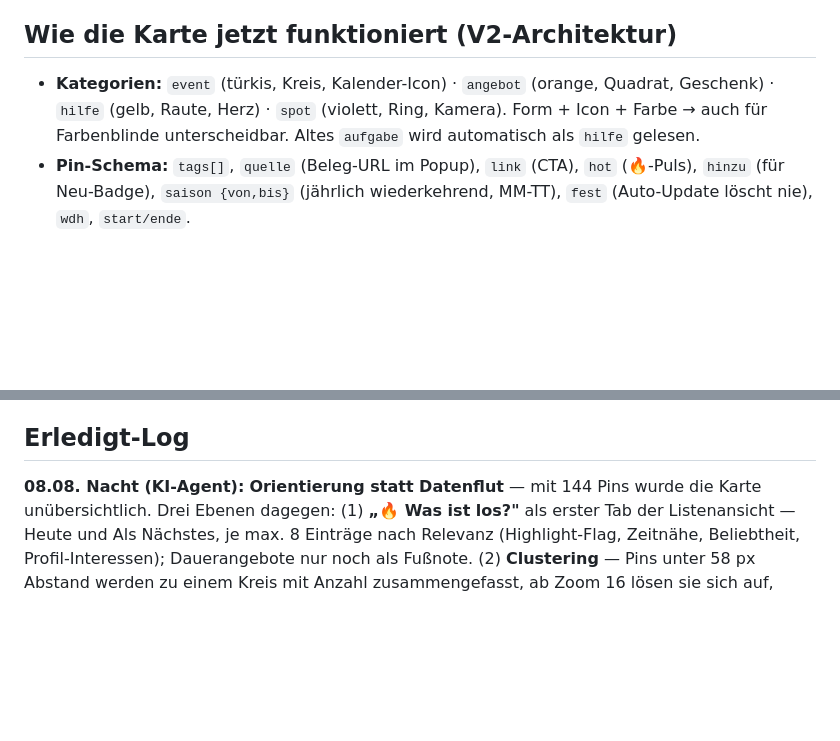
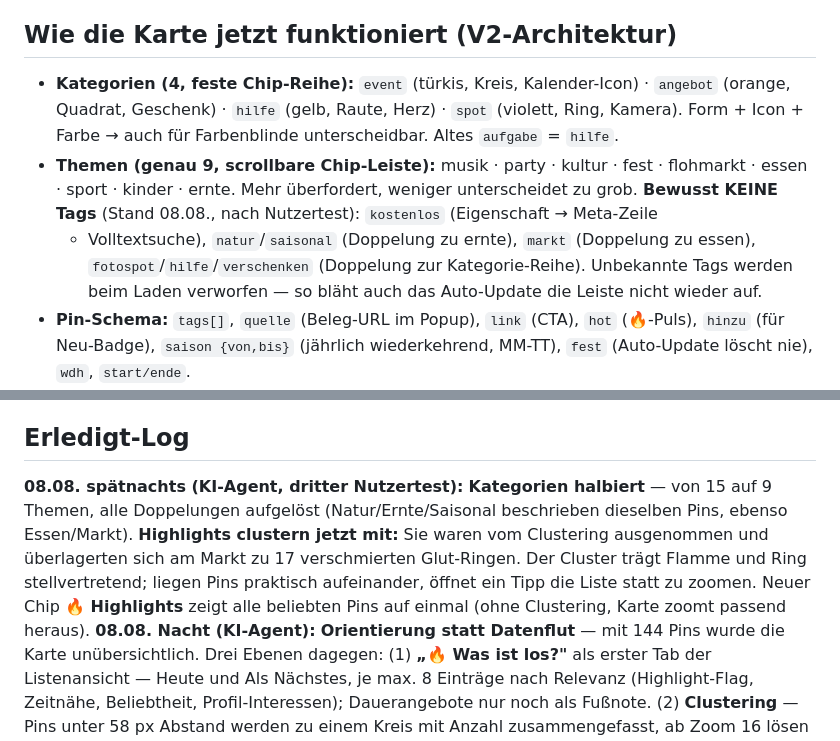
Before and after one commit to AgentKolja/eventlas, a Markdown page: roadmap.md, 2 parts joined by grey strips. Drawn GitHub-style; blank space fills up the shorter version.

Commit message:
roadmap: Kategorien-Entscheidung dokumentiert (9 Themen, was bewusst fehlt)
Co-Authored-By: Claude Opus 5 <noreply@anthropic.com>

```diff
--- a/roadmap.md
+++ b/roadmap.md
@@ -23,9 +23,15 @@ Zum Live-Bestand gehören inzwischen: `index.html`, `pins.json`, `manifest.json`
   DPMA Di 11.08., eigene Mail-Adresse → siehe todos.md.
 
 ## Wie die Karte jetzt funktioniert (V2-Architektur)
-- **Kategorien:** `event` (türkis, Kreis, Kalender-Icon) · `angebot` (orange, Quadrat, Geschenk) ·
-  `hilfe` (gelb, Raute, Herz) · `spot` (violett, Ring, Kamera). Form + Icon + Farbe → auch für
-  Farbenblinde unterscheidbar. Altes `aufgabe` wird automatisch als `hilfe` gelesen.
+- **Kategorien (4, feste Chip-Reihe):** `event` (türkis, Kreis, Kalender-Icon) · `angebot`
+  (orange, Quadrat, Geschenk) · `hilfe` (gelb, Raute, Herz) · `spot` (violett, Ring, Kamera).
+  Form + Icon + Farbe → auch für Farbenblinde unterscheidbar. Altes `aufgabe` = `hilfe`.
+- **Themen (genau 9, scrollbare Chip-Leiste):** musik · party · kultur · fest · flohmarkt ·
+  essen · sport · kinder · ernte. Mehr überfordert, weniger unterscheidet zu grob.
+  **Bewusst KEINE Tags** (Stand 08.08., nach Nutzertest): `kostenlos` (Eigenschaft → Meta-Zeile
+  + Volltextsuche), `natur`/`saisonal` (Doppelung zu ernte), `markt` (Doppelung zu essen),
+  `fotospot`/`hilfe`/`verschenken` (Doppelung zur Kategorie-Reihe). Unbekannte Tags werden beim
+  Laden verworfen — so bläht auch das Auto-Update die Leiste nicht wieder auf.
 - **Pin-Schema:** `tags[]`, `quelle` (Beleg-URL im Popup), `link` (CTA), `hot` (🔥-Puls),
   `hinzu` (für Neu-Badge), `saison {von,bis}` (jährlich wiederkehrend, MM-TT), `fest` (Auto-Update
   löscht nie), `wdh`, `start/ende`.
@@ -172,6 +178,13 @@ Anzeige — verlinken ist erlaubt. Wachstum manuell und sparsam (Einzel-Anschrei
   bei Klick auffächern (Spiderfy) oder bei niedrigem Zoom leicht versetzen.
 
 ## Erledigt-Log
+**08.08. spätnachts (KI-Agent, dritter Nutzertest):** **Kategorien halbiert** — von 15 auf 9
+Themen, alle Doppelungen aufgelöst (Natur/Ernte/Saisonal beschrieben dieselben Pins, ebenso
+Essen/Markt). **Highlights clustern jetzt mit:** Sie waren vom Clustering ausgenommen und
+überlagerten sich am Markt zu 17 verschmierten Glut-Ringen. Der Cluster trägt Flamme und Ring
+stellvertretend; liegen Pins praktisch aufeinander, öffnet ein Tipp die Liste statt zu zoomen.
+Neuer Chip **🔥 Highlights** zeigt alle beliebten Pins auf einmal (ohne Clustering, Karte zoomt
+passend heraus).
 **08.08. Nacht (KI-Agent):** **Orientierung statt Datenflut** — mit 144 Pins wurde die Karte
 unübersichtlich. Drei Ebenen dagegen: (1) **„🔥 Was ist los?"** als erster Tab der Listenansicht
 — Heute und Als Nächstes, je max. 8 Einträge nach Relevanz (Highlight-Flag, Zeitnähe,
```
